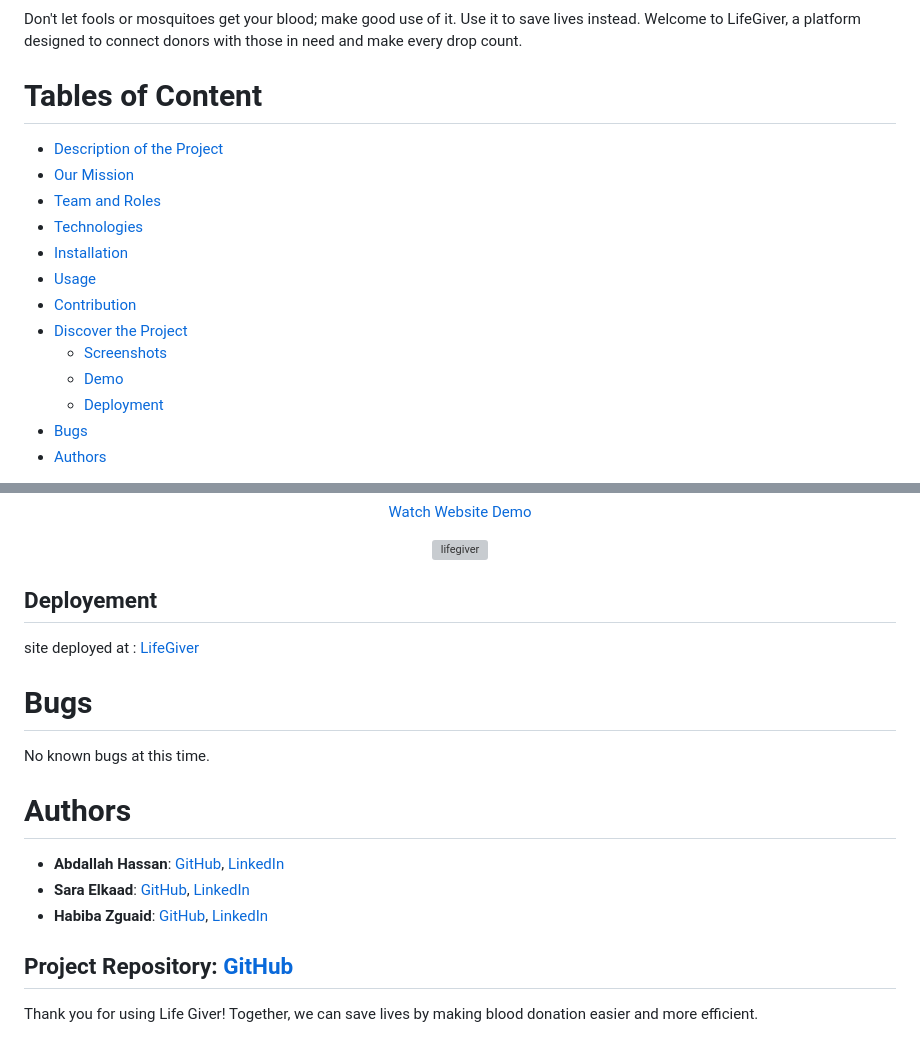
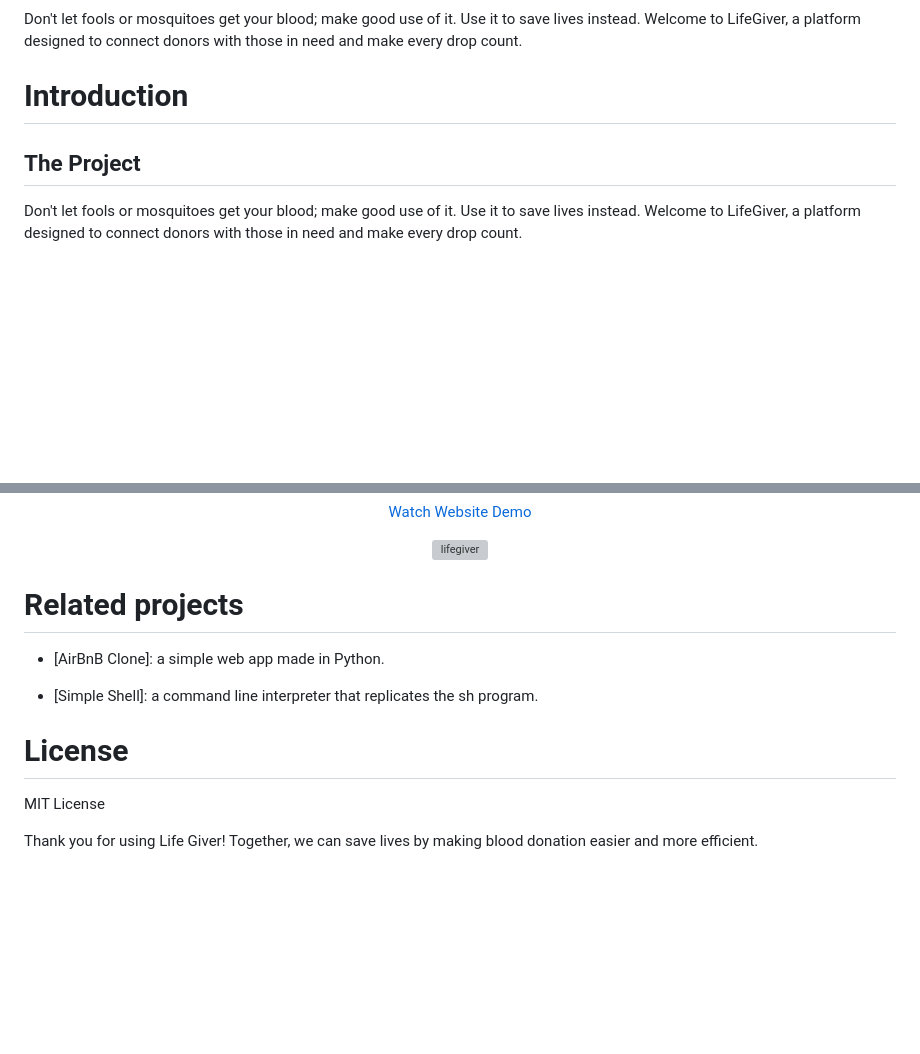
Before and after one commit to zguaidh/LifeGiver, a Markdown page: README.md, 2 parts joined by grey strips. Rendered like a GitHub page; blank space fills up the shorter version; grey boxes are pictures that could not be loaded.

```diff
--- a/README.md
+++ b/README.md
@@ -4,19 +6,8 @@
 Don't let fools or mosquitoes get your blood; make good use of it. Use it to save lives instead.
 Welcome to LifeGiver, a platform designed to connect donors with those in need and make every drop count.
 
-# Tables of Content
+# Introduction
 
-* [Description of the Project](#description-of-the-project)
-* [Our Mission](#our-mission)
-* [Team and Roles](#team-and-roles)
-* [Technologies](#technologies)
-* [Installation](#installation)
-* [Usage](#usage)
-* [Contribution](#contribution)
-* [Discover the Project](#discover-the-project)
-  * [Screenshots](#screenshots)
-  * [Demo](#demo)
-  * [Deployment](#deployment)
-* [Bugs](#bugs)
-* [Authors](#authors)
+## The Project
+Don't let fools or mosquitoes get your blood; make good use of it. Use it to save lives instead. Welcome to LifeGiver, a platform designed to connect donors with those in need and make every drop count.
 
@@ -269,22 +256,14 @@ We welcome contributions from the community! Please follow these steps to contri
 <p align="center"><img width="25%" src="https://github.com/zguaidh/LifeGiver/blob/master/Lifegiver_test/lifegiver/static/images/transparent-cartoon-red-blood-blood-droplets-blood-bubbles-dar-2d-image-of-red-blood-droplets-in-bubbles658ea3c57cbf28.655540331703846853511.png" alt="lifegiver" /></p>
 </a>
 
-## Deployement
+# Related projects
 
-site deployed at : [LifeGiver](#)
+* [AirBnB Clone]: a simple web app made in Python.
 
-# Bugs
+* [Simple Shell]: a command line interpreter that replicates the sh program.
 
-No known bugs at this time.
+# License
 
-# Authors
-
-- **Abdallah Hassan**: [GitHub](https://github.com/abdallahgamal110a), [LinkedIn]()
-- **Sara Elkaad**: [GitHub](https://github.com/sara-muhammad), [LinkedIn]()
-- **Habiba Zguaid**: [GitHub](https://github.com/zguaidh), [LinkedIn](https://www.linkedin.com/in/habibazguaid/)
-
-
-Project Repository: [GitHub](https://github.com/zguaidh/LifeGiver)
----
+MIT License
 
 Thank you for using Life Giver! Together, we can save lives by making blood donation easier and more efficient.
```
Also changed, not shown: other parts of README.md (+17 -19 lines).
